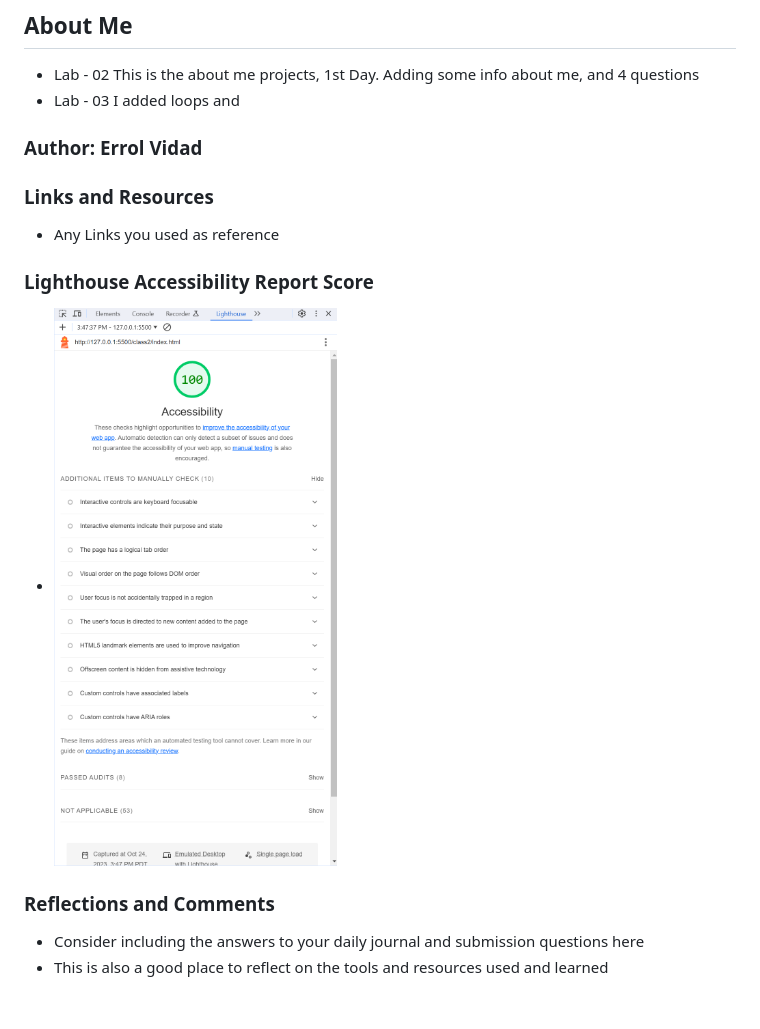
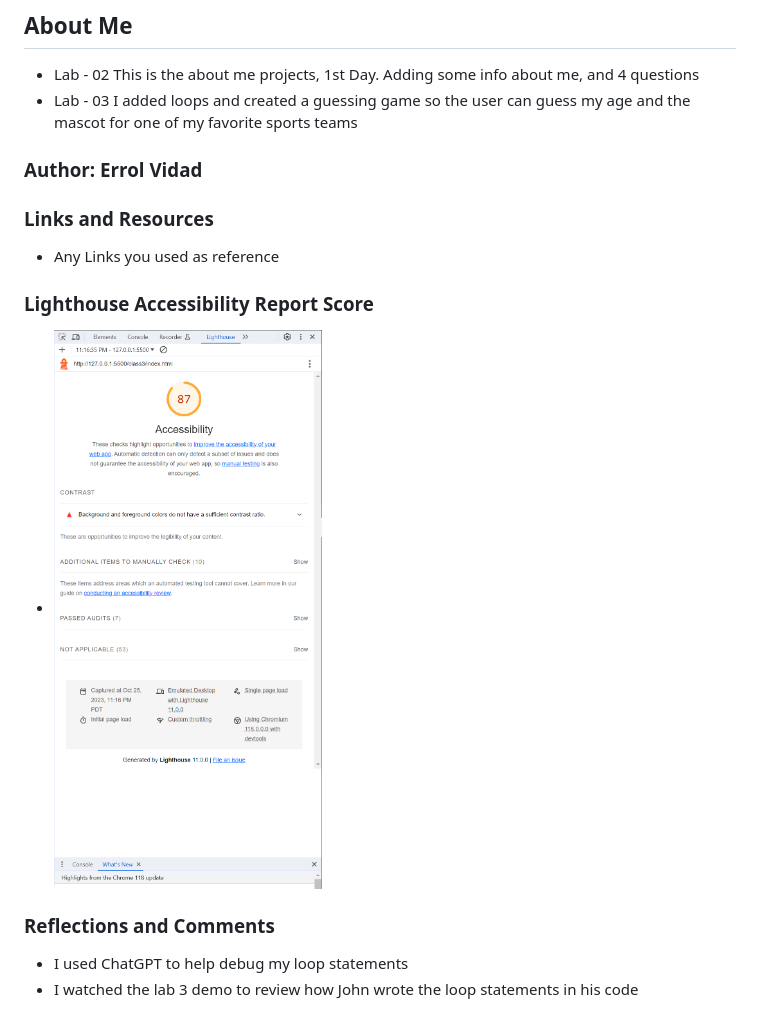
Before and after one commit to Code-Fellows-School-Work/code-201-projects, a Markdown page: README.md, the part around the change. GitHub-like rendering; pictures changed too: class3/img/Capture lab3.PNG (added).

Commit message:
updated readme and added lighthouse picture

```diff
--- a/README.md
+++ b/README.md
@@ -3,7 +3,7 @@
 ## About Me
 
 - Lab - 02 This is the about me projects, 1st Day. Adding some info about me, and 4 questions
-- Lab - 03 I added loops and
+- Lab - 03 I added loops and created a guessing game so the user can guess my age and the mascot for one of my favorite sports teams
 
 ### Author: Errol Vidad
 
@@ -13,9 +13,9 @@
 
 ### Lighthouse Accessibility Report Score
 
-- ![Lab 2 accessibility results](/class2/img/accessibility-score.PNG)
+- ![Lab 3 accessibility results](/class3/img/Capture%20lab3.PNG)
 
 ### Reflections and Comments
 
-* Consider including the answers to your daily journal and submission questions here
-* This is also a good place to reflect on the tools and resources used and learned
+* I used ChatGPT to help debug my loop statements
+* I watched the lab 3 demo to review how John wrote the loop statements in his code
```
Also changed, not shown: class3/img/accessibility-score.PNG (deleted), 1 other file.
